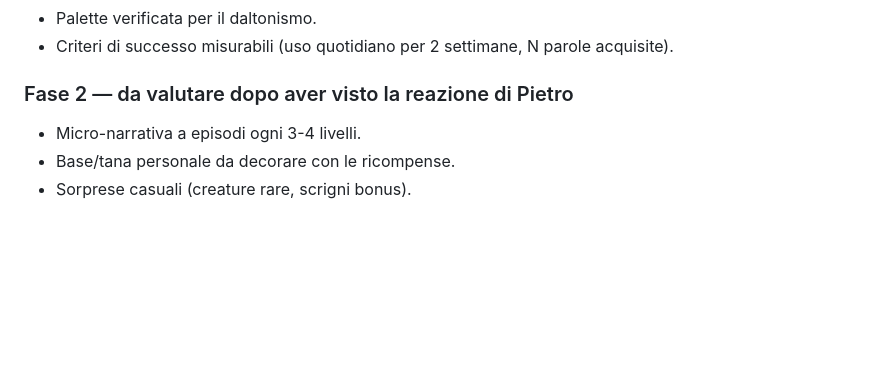
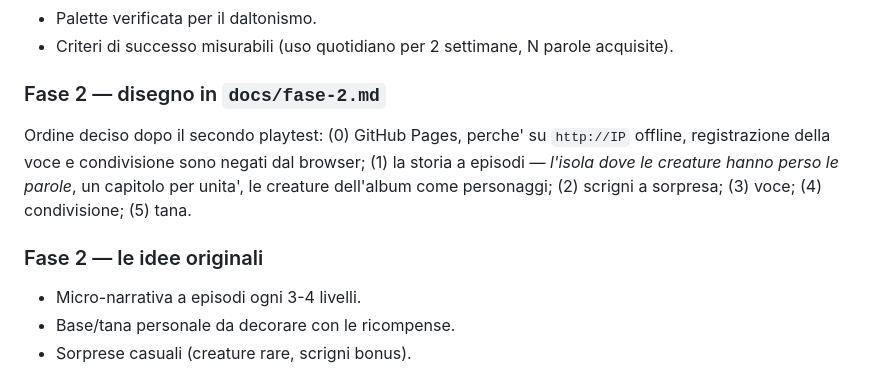
Before and after one commit to MontaNic/parole-creature, a Markdown page: PROGRESS.md, the part around the change. GitHub-like rendering; blank space fills up the shorter version.

```diff
--- a/PROGRESS.md
+++ b/PROGRESS.md
@@ -677,7 +677,15 @@ testo sempre, che e' esattamente cio' che la regola vuole evitare.
 - Palette verificata per il daltonismo.
 - Criteri di successo misurabili (uso quotidiano per 2 settimane, N parole acquisite).
 
-### Fase 2 — da valutare dopo aver visto la reazione di Pietro
+### Fase 2 — disegno in `docs/fase-2.md`
+
+Ordine deciso dopo il secondo playtest: (0) GitHub Pages, perche' su
+`http://IP` offline, registrazione della voce e condivisione sono negati dal
+browser; (1) la storia a episodi — *l'isola dove le creature hanno perso le
+parole*, un capitolo per unita', le creature dell'album come personaggi;
+(2) scrigni a sorpresa; (3) voce; (4) condivisione; (5) tana.
+
+### Fase 2 — le idee originali
 
 - Micro-narrativa a episodi ogni 3-4 livelli.
 - Base/tana personale da decorare con le ricompense.
```
Also changed, not shown: docs/fase-2.md (added, +102 -0 lines).
